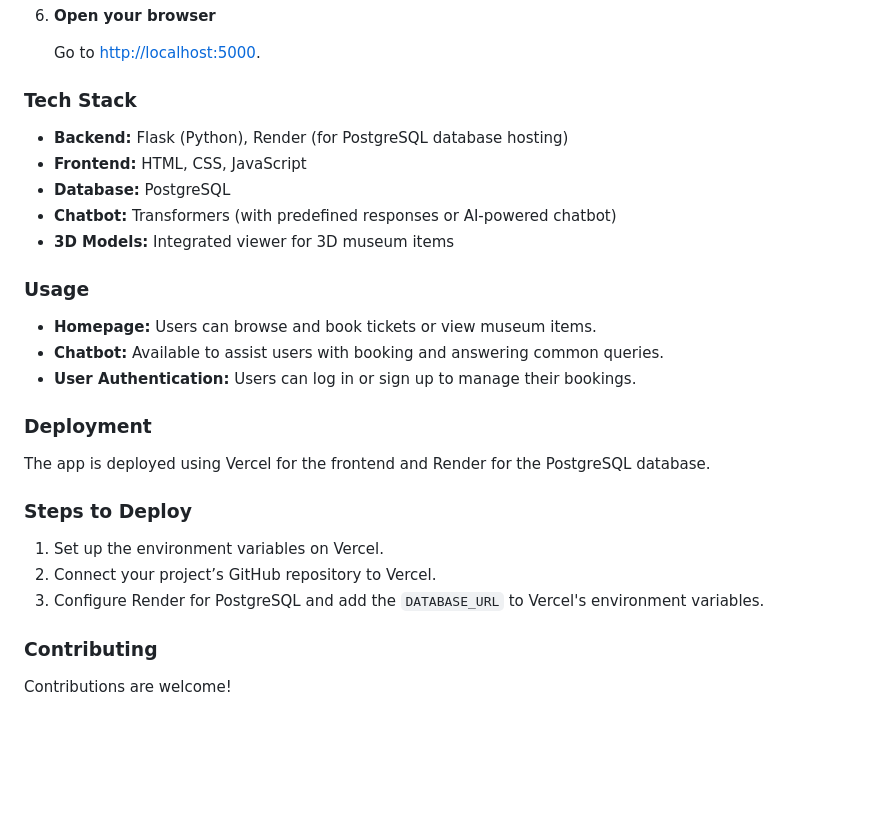
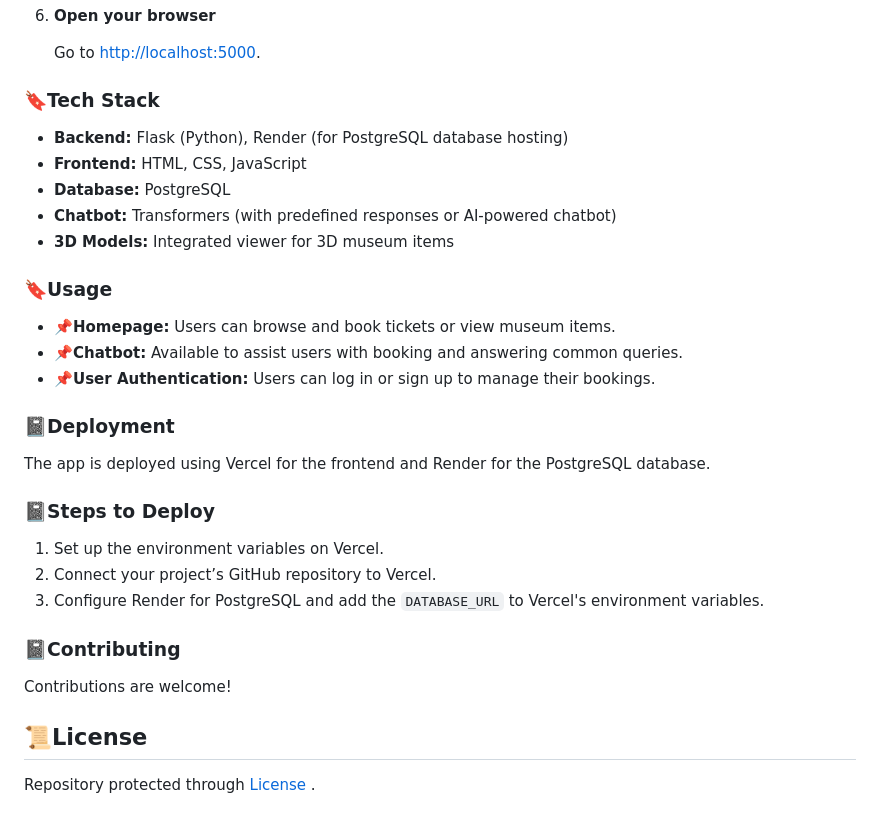
Before and after one commit to AdityaSrivastavDS/Multilingual-Chatbot-Ticket-Booking-System, a Markdown page: README.md, the part around one of its changes. Rendered like a GitHub page; blank space fills up the shorter version.

Commit message:
commit update readme

```diff
--- a/README.md
+++ b/README.md
@@ -90,7 +90,7 @@ To get a local copy of the project up and running, follow these steps:
     Go to [http://localhost:5000](http://localhost:5000).
 
 
-### Tech Stack
+### 🔖Tech Stack
 
 - **Backend:** Flask (Python), Render (for PostgreSQL database hosting)
 - **Frontend:** HTML, CSS, JavaScript
@@ -98,22 +98,25 @@ To get a local copy of the project up and running, follow these steps:
 - **Chatbot:** Transformers (with predefined responses or AI-powered chatbot)
 - **3D Models:** Integrated viewer for 3D museum items
 
-### Usage
+### 🔖Usage
 
-- **Homepage:** Users can browse and book tickets or view museum items.
-- **Chatbot:** Available to assist users with booking and answering common queries.
-- **User Authentication:** Users can log in or sign up to manage their bookings.
+- **📌Homepage:** Users can browse and book tickets or view museum items.
+- **📌Chatbot:** Available to assist users with booking and answering common queries.
+- **📌User Authentication:** Users can log in or sign up to manage their bookings.
 
-### Deployment
+### 📓Deployment
 
 The app is deployed using Vercel for the frontend and Render for the PostgreSQL database.
 
-### Steps to Deploy
+### 📓Steps to Deploy
 
 1. Set up the environment variables on Vercel.
 2. Connect your project’s GitHub repository to Vercel.
 3. Configure Render for PostgreSQL and add the `DATABASE_URL` to Vercel's environment variables.
 
-### Contributing
+### 📓Contributing
 
 Contributions are welcome!
+
+## 📜License
+Repository protected through [License](#license) .
```
Also changed, not shown: other parts of README.md (+14 -14 lines).
